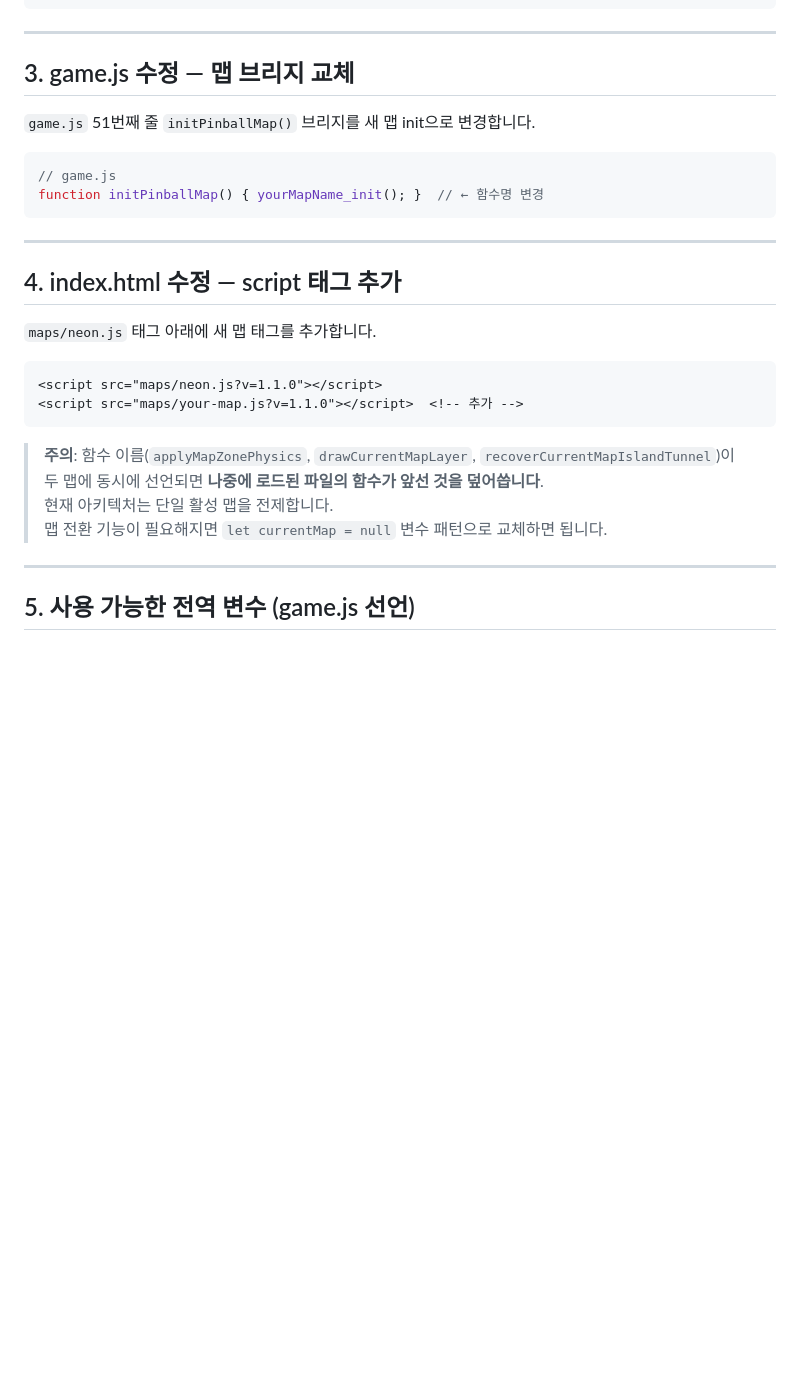
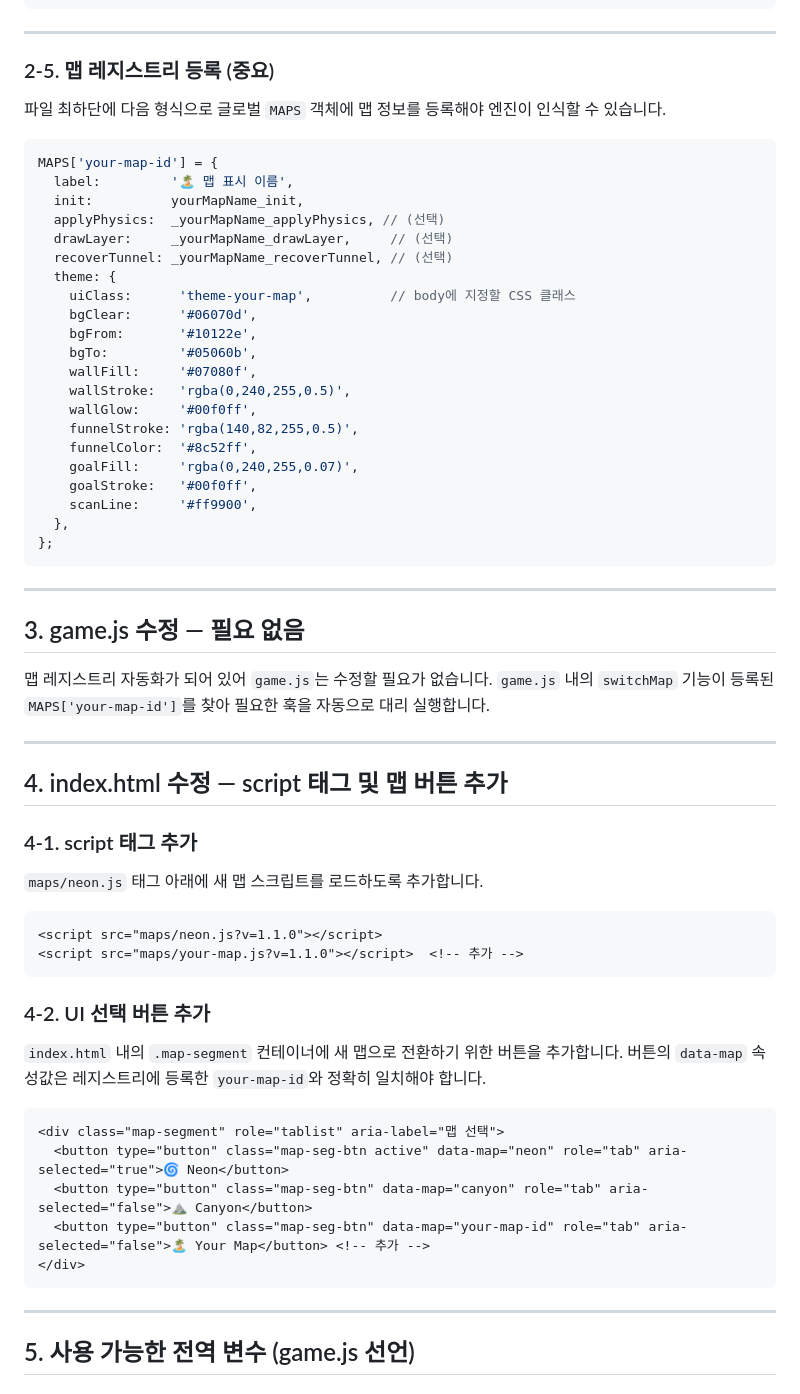
Before and after one commit to yskkkkkk/chaos-drop, a Markdown page: docs/MAP_GUIDE.md, the part around one of its changes. Drawn GitHub-style; blank space fills up the shorter version.

Commit message:
docs: MAP_GUIDE.md 레지스트리 기반 맵 추가 방식 문서 현행화

````diff
--- a/docs/MAP_GUIDE.md
+++ b/docs/MAP_GUIDE.md
@@ -124,30 +123,62 @@ function yourMapName_init() {
 
 ---
 
-## 3. game.js 수정 — 맵 브리지 교체
+### 2-5. 맵 레지스트리 등록 (중요)
 
-`game.js` 51번째 줄 `initPinballMap()` 브리지를 새 맵 init으로 변경합니다.
+파일 최하단에 다음 형식으로 글로벌 `MAPS` 객체에 맵 정보를 등록해야 엔진이 인식할 수 있습니다.
 
 ```js
-// game.js
-function initPinballMap() { yourMapName_init(); }  // ← 함수명 변경
+MAPS['your-map-id'] = {
+  label:         '🏝️ 맵 표시 이름',
+  init:          yourMapName_init,
+  applyPhysics:  _yourMapName_applyPhysics, // (선택)
+  drawLayer:     _yourMapName_drawLayer,     // (선택)
+  recoverTunnel: _yourMapName_recoverTunnel, // (선택)
+  theme: {
+    uiClass:      'theme-your-map',          // body에 지정할 CSS 클래스
+    bgClear:      '#06070d',
+    bgFrom:       '#10122e',
+    bgTo:         '#05060b',
+    wallFill:     '#07080f',
+    wallStroke:   'rgba(0,240,255,0.5)',
+    wallGlow:     '#00f0ff',
+    funnelStroke: 'rgba(140,82,255,0.5)',
+    funnelColor:  '#8c52ff',
+    goalFill:     'rgba(0,240,255,0.07)',
+    goalStroke:   '#00f0ff',
+    scanLine:     '#ff9900',
+  },
+};
 ```
 
 ---
 
-## 4. index.html 수정 — script 태그 추가
+## 3. game.js 수정 — 필요 없음
 
-`maps/neon.js` 태그 아래에 새 맵 태그를 추가합니다.
+맵 레지스트리 자동화가 되어 있어 `game.js`는 수정할 필요가 없습니다. `game.js` 내의 `switchMap` 기능이 등록된 `MAPS['your-map-id']`를 찾아 필요한 훅을 자동으로 대리 실행합니다.
+
+---
+
+## 4. index.html 수정 — script 태그 및 맵 버튼 추가
+
+### 4-1. script 태그 추가
+`maps/neon.js` 태그 아래에 새 맵 스크립트를 로드하도록 추가합니다.
 
 ```html
 <script src="maps/neon.js?v=1.1.0"></script>
 <script src="maps/your-map.js?v=1.1.0"></script>  <!-- 추가 -->
 ```
 
-> **주의**: 함수 이름(`applyMapZonePhysics`, `drawCurrentMapLayer`, `recoverCurrentMapIslandTunnel`)이
-> 두 맵에 동시에 선언되면 **나중에 로드된 파일의 함수가 앞선 것을 덮어씁니다**.
-> 현재 아키텍처는 단일 활성 맵을 전제합니다.
-> 맵 전환 기능이 필요해지면 `let currentMap = null` 변수 패턴으로 교체하면 됩니다.
+### 4-2. UI 선택 버튼 추가
+`index.html` 내의 `.map-segment` 컨테이너에 새 맵으로 전환하기 위한 버튼을 추가합니다. 버튼의 `data-map` 속성값은 레지스트리에 등록한 `your-map-id`와 정확히 일치해야 합니다.
+
+```html
+<div class="map-segment" role="tablist" aria-label="맵 선택">
+  <button type="button" class="map-seg-btn active" data-map="neon" role="tab" aria-selected="true">🌀 Neon</button>
+  <button type="button" class="map-seg-btn" data-map="canyon" role="tab" aria-selected="false">⛰️ Canyon</button>
+  <button type="button" class="map-seg-btn" data-map="your-map-id" role="tab" aria-selected="false">🏝️ Your Map</button> <!-- 추가 -->
+</div>
+```
 
 ---
 
````
Also changed, not shown: other parts of docs/MAP_GUIDE.md (+14 -15 lines).
